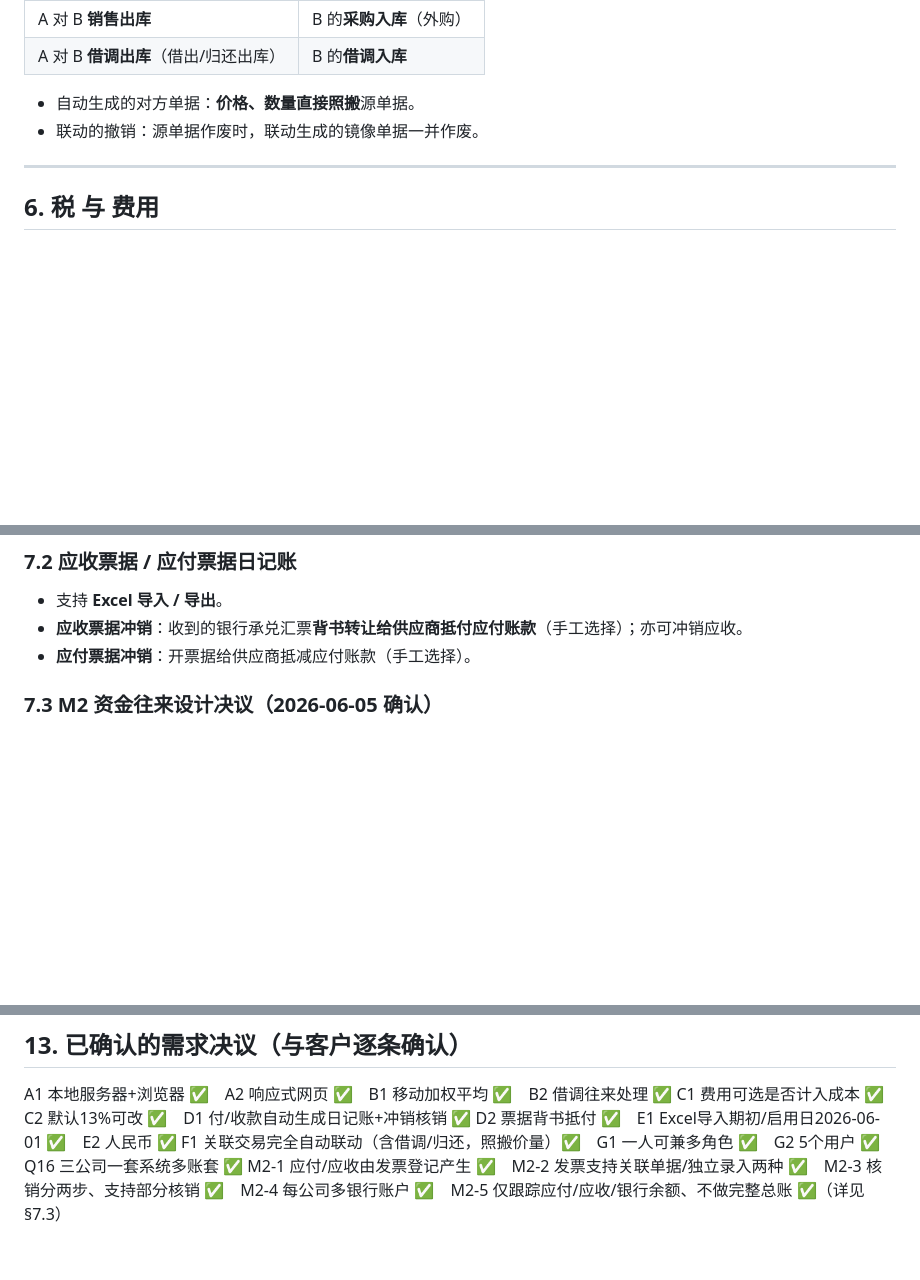
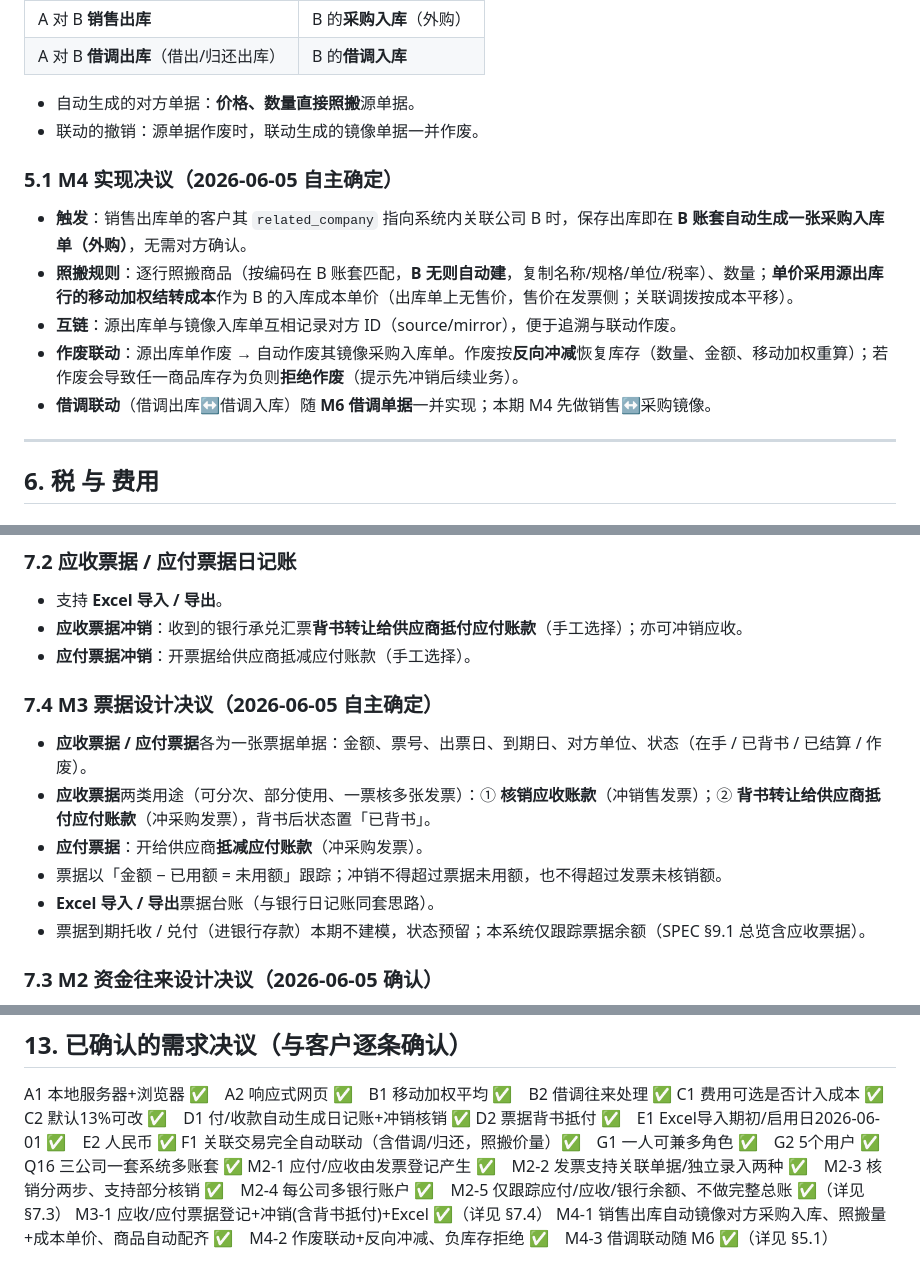
Before and after one commit to baorongkang6-spec/inventory-erp, a Markdown page: SPEC.md, 3 parts joined by grey strips. Drawn GitHub-style; blank space fills up the shorter version.

Commit message:
文档：SPEC 增补 M3 票据(§7.4)与 M4 关联联动(§5.1)设计决议
M3：应收/应付票据登记、冲销(应收票据冲应收/背书抵应付、应付票据抵应付)、部分使用、Excel。
M4：销售出库自动镜像对方采购入库(照搬量+移动加权成本单价、商品自动配齐、互链)，
源单作废联动作废镜像并反向冲减库存、负库存拒绝；借调联动随 M6。

Co-Authored-By: Claude Opus 4.8 <noreply@anthropic.com>

```diff
--- a/SPEC.md
+++ b/SPEC.md
@@ -80,6 +80,13 @@
 - 自动生成的对方单据：**价格、数量直接照搬**源单据。
 - 联动的撤销：源单据作废时，联动生成的镜像单据一并作废。
 
+### 5.1 M4 实现决议（2026-06-05 自主确定）
+- **触发**：销售出库单的客户其 `related_company` 指向系统内关联公司 B 时，保存出库即在 **B 账套自动生成一张采购入库单（外购）**，无需对方确认。
+- **照搬规则**：逐行照搬商品（按编码在 B 账套匹配，**B 无则自动建**，复制名称/规格/单位/税率）、数量；**单价采用源出库行的移动加权结转成本**作为 B 的入库成本单价（出库单上无售价，售价在发票侧；关联调拨按成本平移）。
+- **互链**：源出库单与镜像入库单互相记录对方 ID（source/mirror），便于追溯与联动作废。
+- **作废联动**：源出库单作废 → 自动作废其镜像采购入库单。作废按**反向冲减**恢复库存（数量、金额、移动加权重算）；若作废会导致任一商品库存为负则**拒绝作废**（提示先冲销后续业务）。
+- **借调联动**（借调出库↔借调入库）随 **M6 借调单据**一并实现；本期 M4 先做销售↔采购镜像。
+
 ---
 
 ## 6. 税 与 费用
@@ -108,6 +115,14 @@
 - 支持 **Excel 导入 / 导出**。
 - **应收票据冲销**：收到的银行承兑汇票**背书转让给供应商抵付应付账款**（手工选择）；亦可冲销应收。
 - **应付票据冲销**：开票据给供应商抵减应付账款（手工选择）。
+
+### 7.4 M3 票据设计决议（2026-06-05 自主确定）
+- **应收票据 / 应付票据**各为一张票据单据：金额、票号、出票日、到期日、对方单位、状态（在手 / 已背书 / 已结算 / 作废）。
+- **应收票据**两类用途（可分次、部分使用、一票核多张发票）：① **核销应收账款**（冲销售发票）；② **背书转让给供应商抵付应付账款**（冲采购发票），背书后状态置「已背书」。
+- **应付票据**：开给供应商**抵减应付账款**（冲采购发票）。
+- 票据以「金额 − 已用额 = 未用额」跟踪；冲销不得超过票据未用额，也不得超过发票未核销额。
+- **Excel 导入 / 导出**票据台账（与银行日记账同套思路）。
+- 票据到期托收 / 兑付（进银行存款）本期不建模，状态预留；本系统仅跟踪票据余额（SPEC §9.1 总览含应收票据）。
 
 ### 7.3 M2 资金往来设计决议（2026-06-05 确认）
 - **往来产生时点**：应付/应收账款由**发票登记**产生 —— 采购入库 / 销售出库本身只增减库存、**不挂往来**（借调除外，借调走"借调往来"见 §4.1）。
@@ -198,3 +213,5 @@ C1 费用可选是否计入成本 ✅　C2 默认13%可改 ✅　D1 付/收款
 D2 票据背书抵付 ✅　E1 Excel导入期初/启用日2026-06-01 ✅　E2 人民币 ✅
 F1 关联交易完全自动联动（含借调/归还，照搬价量）✅　G1 一人可兼多角色 ✅　G2 5个用户 ✅　Q16 三公司一套系统多账套 ✅
 M2-1 应付/应收由发票登记产生 ✅　M2-2 发票支持关联单据/独立录入两种 ✅　M2-3 核销分两步、支持部分核销 ✅　M2-4 每公司多银行账户 ✅　M2-5 仅跟踪应付/应收/银行余额、不做完整总账 ✅（详见 §7.3）
+M3-1 应收/应付票据登记+冲销(含背书抵付)+Excel ✅（详见 §7.4）
+M4-1 销售出库自动镜像对方采购入库、照搬量+成本单价、商品自动配齐 ✅　M4-2 作废联动+反向冲减、负库存拒绝 ✅　M4-3 借调联动随 M6 ✅（详见 §5.1）
```
